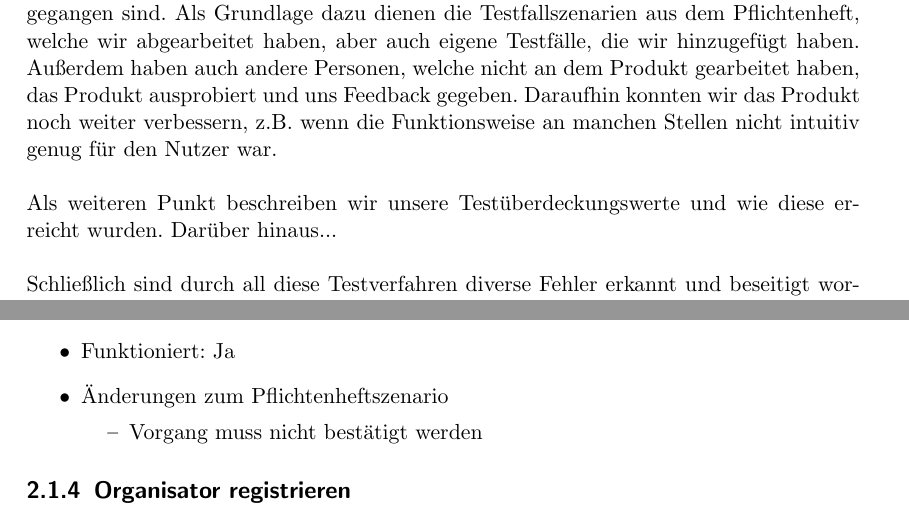
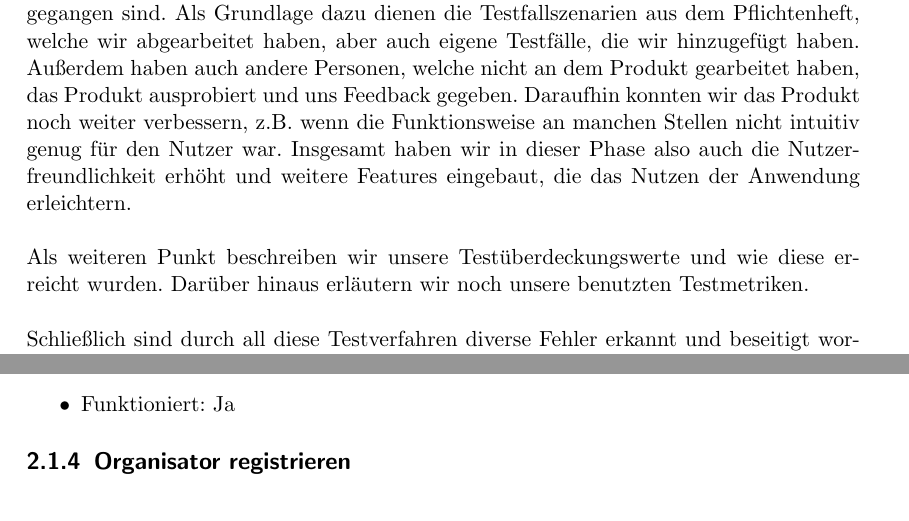
Before and after one commit to bendixsonnenberg/CS-Select-Allg, a LaTeX document (qualitaetssicherung/qs.tex): two parts of pages 4 and 6 of 21 before the commit and two parts of pages 4 and 6 of 20 after it, joined at a grey line, cut so that both start at the same text. Compiled offline with pdfLaTeX.

Commit message:
Finish Einleitung

```diff
--- a/qualitaetssicherung/qs.tex
+++ b/qualitaetssicherung/qs.tex
@@ -31,9 +31,10 @@
     In diesem Dokument befassen wir uns insbesondere damit, wie wir beim Testen vorgegangen sind. Als Grundlage dazu
     dienen die Testfallszenarien aus dem Pflichtenheft, welche wir abgearbeitet haben, aber auch eigene Testfälle, die wir hinzugefügt haben. Außerdem
     haben auch andere Personen, welche nicht an dem Produkt gearbeitet haben, das Produkt ausprobiert und uns Feedback gegeben. Daraufhin
-    konnten wir das Produkt noch weiter verbessern, z.B. wenn die Funktionsweise an manchen Stellen nicht intuitiv genug für den Nutzer war. \\
+    konnten wir das Produkt noch weiter verbessern, z.B. wenn die Funktionsweise an manchen Stellen nicht intuitiv genug für den Nutzer war.
+    Insgesamt haben wir in dieser Phase also auch die Nutzerfreundlichkeit erhöht und weitere Features eingebaut, die das Nutzen der Anwendung erleichtern. \\
     \\
-    Als weiteren Punkt beschreiben wir unsere Testüberdeckungswerte und wie diese erreicht wurden. Darüber hinaus... \\ %TODO
+    Als weiteren Punkt beschreiben wir unsere Testüberdeckungswerte und wie diese erreicht wurden. Darüber hinaus erläutern wir noch unsere benutzten Testmetriken. \\
     \\
     Schließlich sind durch all diese Testverfahren diverse Fehler erkannt und beseitigt worden. Im letzten Teil des Dokuments
     reflektieren wir noch einmal diese aufgetretenen Fehler. Dabei geht es auch darum, warum sie überhaupt auftraten
@@ -88,10 +89,6 @@
                         \item In der Navigationsleiste auf \enquote{Abmelden} klicken
                     \end{itemize}
                 \item Funktioniert: Ja
-                \item Änderungen zum Pflichtenheftszenario
-                    \begin{itemize}
-                        \item Vorgang muss nicht bestätigt werden
-                    \end{itemize}
             \end{itemize}
 
             \subsection{Organisator registrieren}
```
Also changed, not shown: qualitaetssicherung/qs.tex (8 more changed lines).
